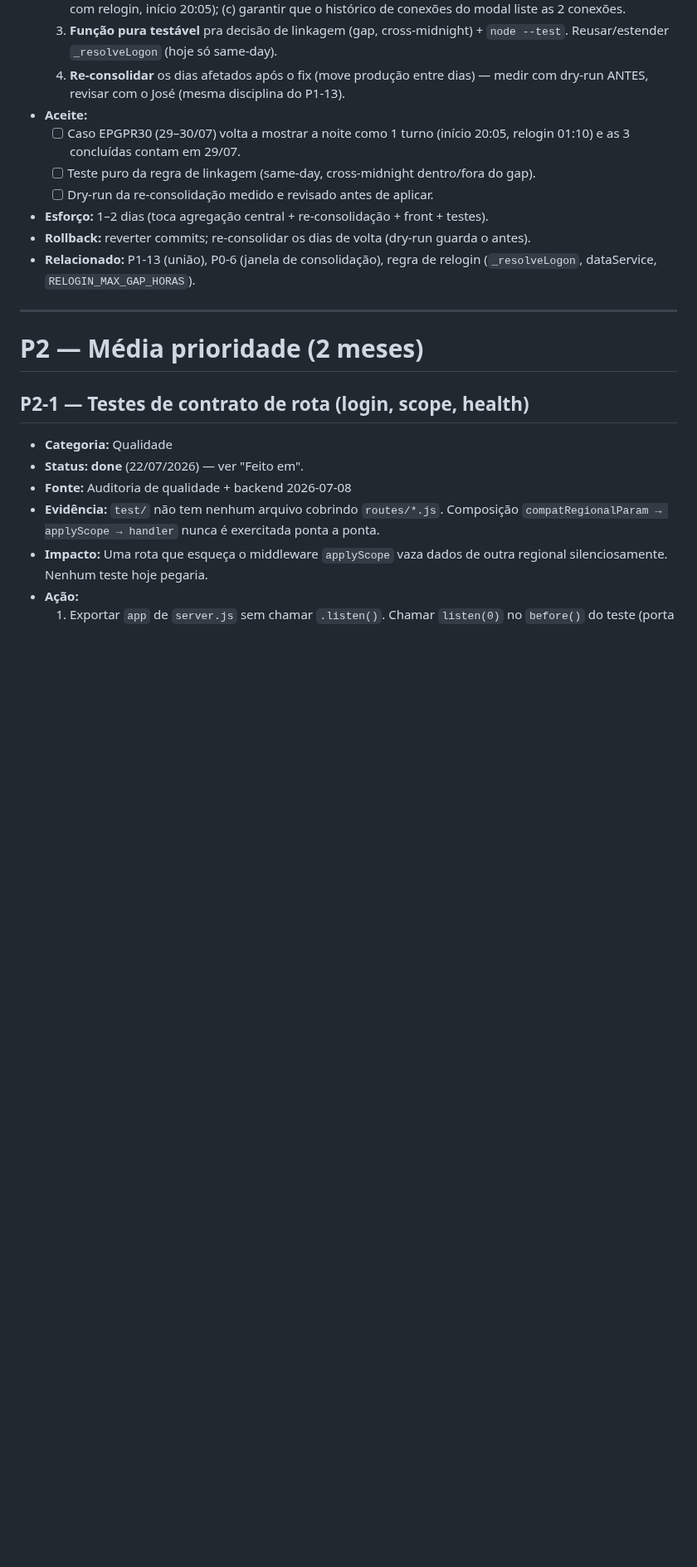
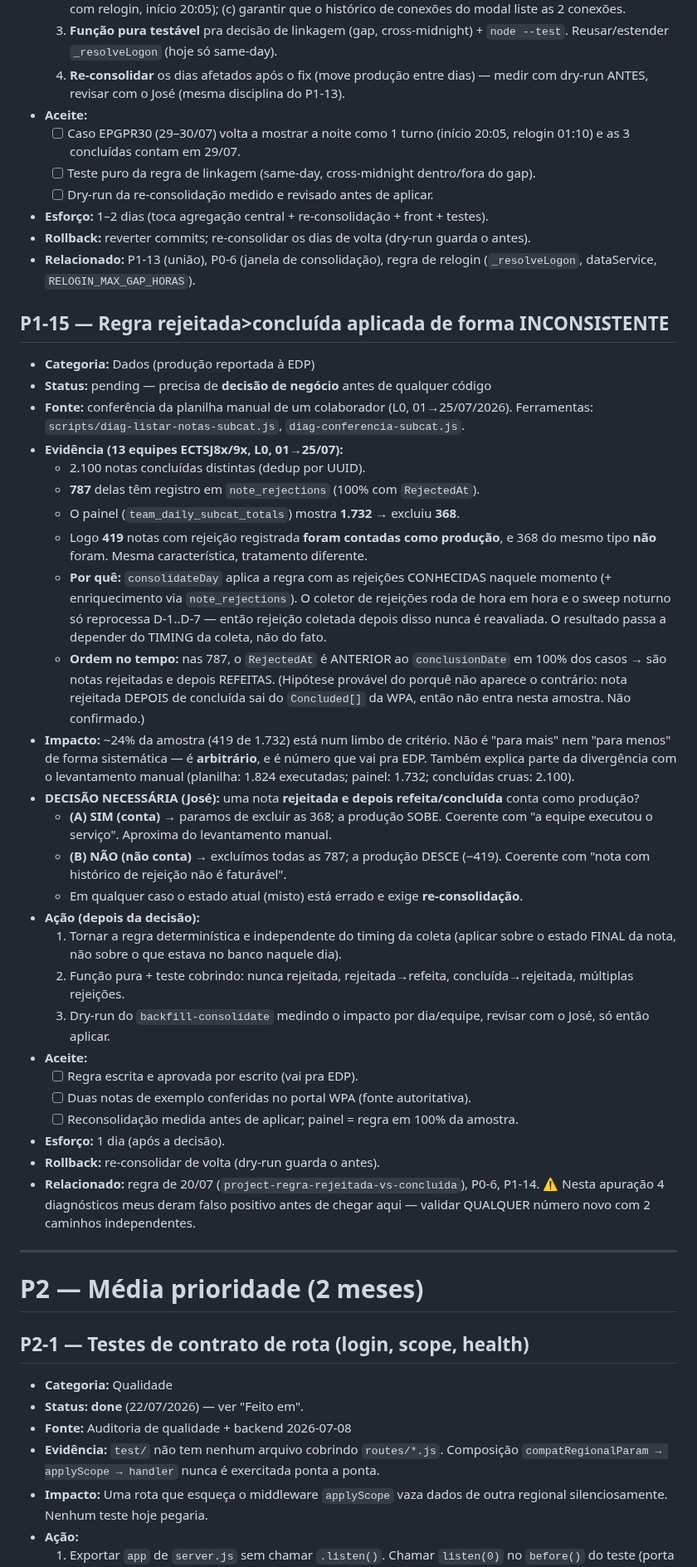
Before and after one commit to eduardochamp1/prod-stc, a Markdown page: docs/handoff/BACKLOG.md, the part around one of its changes. Shown at 83% size. GitHub-like rendering; blank space fills up the shorter version.

Commit message:
docs(backlog): P1-15 regra rejeitada>concluida aplicada de forma inconsistente
Achado da conferencia da planilha manual (L0, 01-25/07, 13 equipes SJC):
2.100 concluidas distintas, 787 com registro de rejeicao, painel mostra 1.732
(excluiu 368). Logo 419 notas com rejeicao registrada CONTAM como producao e
368 do mesmo tipo NAO contam — o tratamento depende de quando a rejeicao foi
coletada (consolidateDay usa o que estava no banco no dia; sweep so reprocessa
D-1..D-7), nao do fato. ~24% da amostra num limbo de criterio, em numero que
vai pra EDP.

Nas 787, RejectedAt e anterior ao conclusionDate em 100% -> sao notas rejeitadas
e depois REFEITAS. Precisa de DECISAO DE NEGOCIO (conta ou nao conta) antes de
qualquer codigo, e depois re-consolidacao medida.

Registra tambem o aviso de que 4 diagnosticos deram falso positivo nesta
apuracao — validar numero novo por 2 caminhos independentes.

Co-Authored-By: Claude Opus 4.8 <noreply@anthropic.com>

```diff
--- a/docs/handoff/BACKLOG.md
+++ b/docs/handoff/BACKLOG.md
@@ -879,6 +880,55 @@ feita em PR separado depois dos testes.
 - **Relacionado:** P1-13 (união), P0-6 (janela de consolidação), regra de relogin
   (`_resolveLogon`, dataService, `RELOGIN_MAX_GAP_HORAS`).
 
+## P1-15 — Regra rejeitada>concluída aplicada de forma INCONSISTENTE
+
+- **Categoria:** Dados (produção reportada à EDP)
+- **Status:** pending — precisa de **decisão de negócio** antes de qualquer código
+- **Fonte:** conferência da planilha manual de um colaborador (L0, 01→25/07/2026).
+  Ferramentas: `scripts/diag-listar-notas-subcat.js`, `diag-conferencia-subcat.js`.
+- **Evidência (13 equipes ECTSJ8x/9x, L0, 01→25/07):**
+  - 2.100 notas concluídas distintas (dedup por UUID).
+  - **787** delas têm registro em `note_rejections` (100% com `RejectedAt`).
+  - O painel (`team_daily_subcat_totals`) mostra **1.732** → excluiu **368**.
+  - Logo **419** notas com rejeição registrada **foram contadas como produção**,
+    e 368 do mesmo tipo **não** foram. Mesma característica, tratamento diferente.
+  - **Por quê:** `consolidateDay` aplica a regra com as rejeições CONHECIDAS
+    naquele momento (+ enriquecimento via `note_rejections`). O coletor de
+    rejeições roda de hora em hora e o sweep noturno só reprocessa D-1..D-7 —
+    então rejeição coletada depois disso nunca é reavaliada. O resultado passa a
+    depender do TIMING da coleta, não do fato.
+  - **Ordem no tempo:** nas 787, o `RejectedAt` é ANTERIOR ao `conclusionDate` em
+    100% dos casos → são notas rejeitadas e depois REFEITAS. (Hipótese provável
+    do porquê não aparece o contrário: nota rejeitada DEPOIS de concluída sai do
+    `Concluded[]` da WPA, então não entra nesta amostra. Não confirmado.)
+- **Impacto:** ~24% da amostra (419 de 1.732) está num limbo de critério. Não é
+  "para mais" nem "para menos" de forma sistemática — é **arbitrário**, e é
+  número que vai pra EDP. Também explica parte da divergência com o levantamento
+  manual (planilha: 1.824 executadas; painel: 1.732; concluídas cruas: 2.100).
+- **DECISÃO NECESSÁRIA (José):** uma nota **rejeitada e depois refeita/concluída**
+  conta como produção?
+  - **(A) SIM (conta)** → paramos de excluir as 368; a produção SOBE. Coerente com
+    "a equipe executou o serviço". Aproxima do levantamento manual.
+  - **(B) NÃO (não conta)** → excluímos todas as 787; a produção DESCE (−419).
+    Coerente com "nota com histórico de rejeição não é faturável".
+  - Em qualquer caso o estado atual (misto) está errado e exige **re-consolidação**.
+- **Ação (depois da decisão):**
+  1. Tornar a regra determinística e independente do timing da coleta (aplicar
+     sobre o estado FINAL da nota, não sobre o que estava no banco naquele dia).
+  2. Função pura + teste cobrindo: nunca rejeitada, rejeitada→refeita,
+     concluída→rejeitada, múltiplas rejeições.
+  3. Dry-run do `backfill-consolidate` medindo o impacto por dia/equipe, revisar
+     com o José, só então aplicar.
+- **Aceite:**
+  - [ ] Regra escrita e aprovada por escrito (vai pra EDP).
+  - [ ] Duas notas de exemplo conferidas no portal WPA (fonte autoritativa).
+  - [ ] Reconsolidação medida antes de aplicar; painel = regra em 100% da amostra.
+- **Esforço:** 1 dia (após a decisão).
+- **Rollback:** re-consolidar de volta (dry-run guarda o antes).
+- **Relacionado:** regra de 20/07 (`project-regra-rejeitada-vs-concluida`),
+  P0-6, P1-14. ⚠️ Nesta apuração 4 diagnósticos meus deram falso positivo antes
+  de chegar aqui — validar QUALQUER número novo com 2 caminhos independentes.
+
 ---
 
 # P2 — Média prioridade (2 meses)
```
Also changed, not shown: other parts of docs/handoff/BACKLOG.md (+1 -0 lines).
